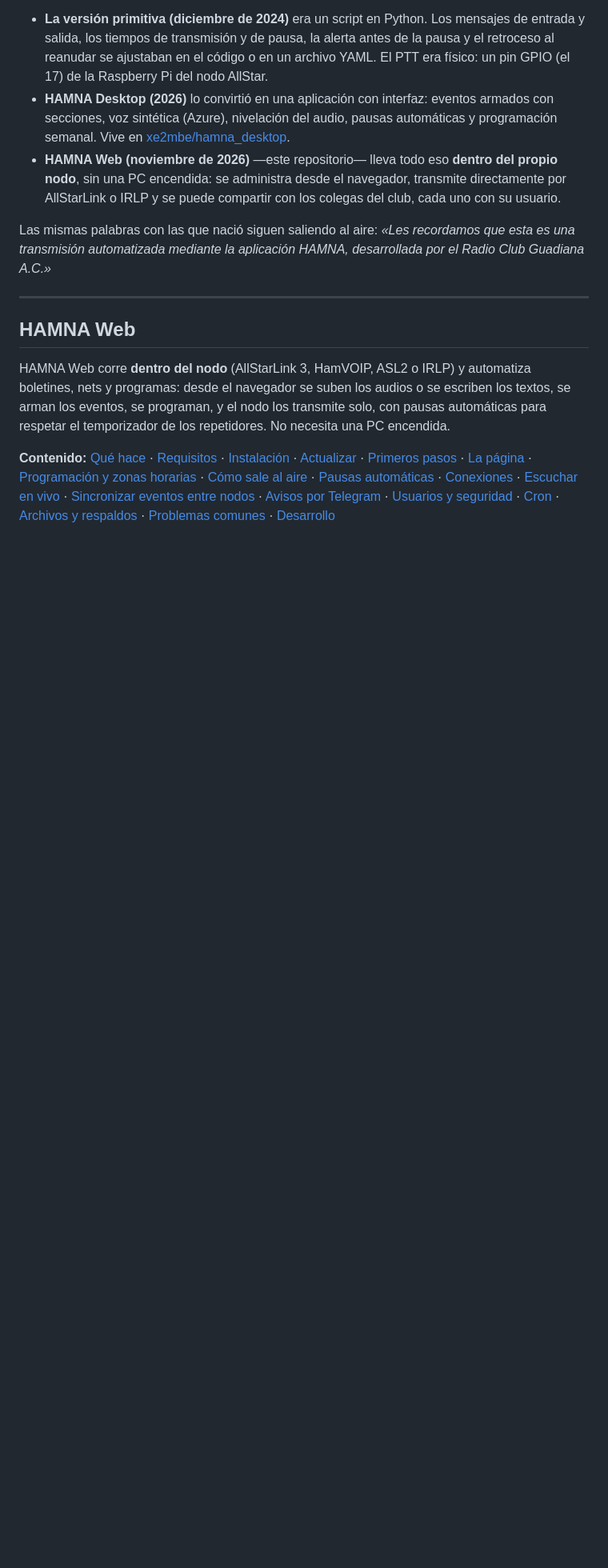
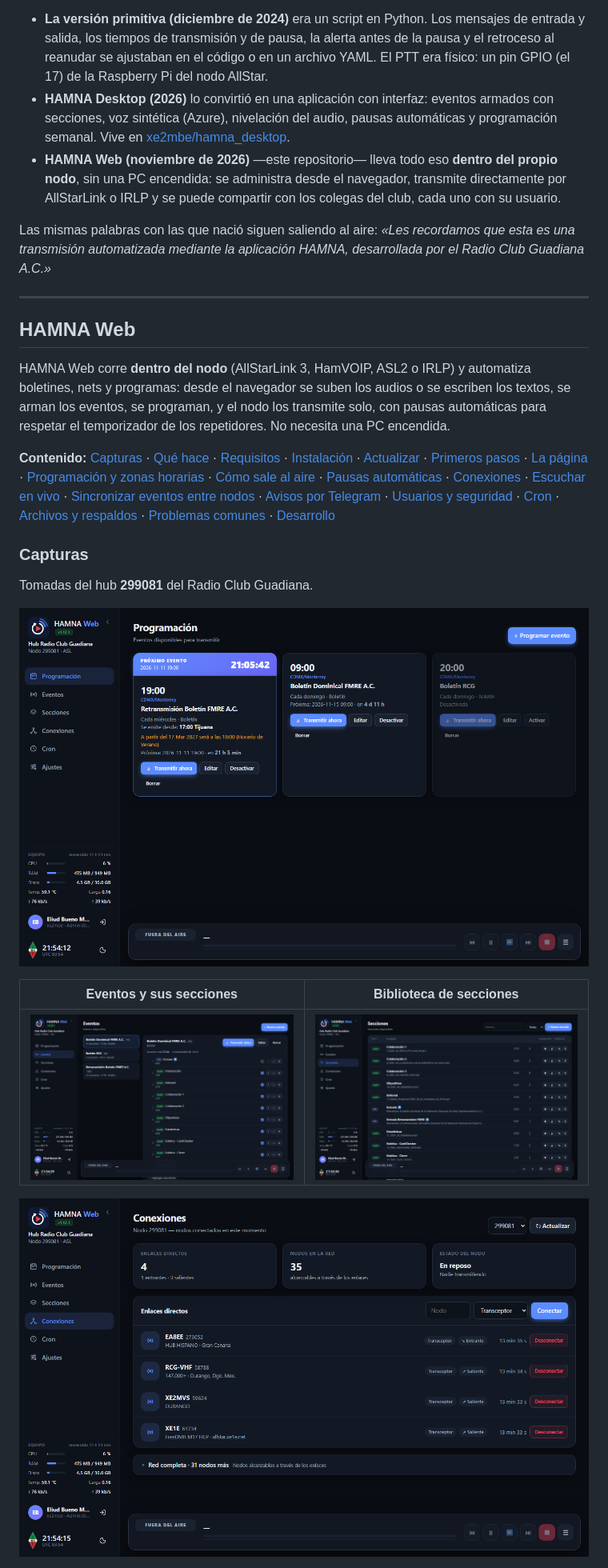
Before and after one commit to xe2mbe/hamna, a Markdown page: README.md, the part around one of its changes. Shown at 80% size. Rendered like a GitHub page; pictures changed too: docs/img/pc-conexiones.png (added), docs/img/pc-eventos.png (added), docs/img/pc-programacion.png (added); blank space fills up the shorter version.

Commit message:
README: capturas de pantalla (computadora y celular) del hub 299081

```diff
--- a/README.md
+++ b/README.md
@@ -27,4 +27,17 @@ Las mismas palabras con las que nació siguen saliendo al aire: *«Les recordamo
 
 HAMNA Web corre **dentro del nodo** (AllStarLink 3, HamVOIP, ASL2 o IRLP) y automatiza boletines, nets y programas: desde el navegador se suben los audios o se escriben los textos, se arman los eventos, se programan, y el nodo los transmite solo, con pausas automáticas para respetar el temporizador de los repetidores. No necesita una PC encendida.
 
-**Contenido:** [Qué hace](#qué-hace) · [Requisitos](#requisitos) · [Instalación](#instalación) · [Actualizar](#actualizar) · [Primeros pasos](#primeros-pasos) · [La página](#la-página) · [Programación y zonas horarias](#programación-y-zonas-horarias) · [Cómo sale al aire](#cómo-sale-al-aire) · [Pausas automáticas](#pausas-automáticas) · [Conexiones](#conexiones) · [Escuchar en vivo](#escuchar-en-vivo) · [Sincronizar eventos entre nodos](#sincronizar-eventos-entre-nodos) · [Avisos por Telegram](#avisos-por-telegram) · [Usuarios y seguridad](#usuarios-y-seguridad) · [Cron](#cron) · [Archivos y respaldos](#archivos-y-respaldos) · [Problemas comunes](#problemas-comunes) · [Desarrollo](#desarrollo)
+**Contenido:** [Capturas](#capturas) · [Qué hace](#qué-hace) · [Requisitos](#requisitos) · [Instalación](#instalación) · [Actualizar](#actualizar) · [Primeros pasos](#primeros-pasos) · [La página](#la-página) · [Programación y zonas horarias](#programación-y-zonas-horarias) · [Cómo sale al aire](#cómo-sale-al-aire) · [Pausas automáticas](#pausas-automáticas) · [Conexiones](#conexiones) · [Escuchar en vivo](#escuchar-en-vivo) · [Sincronizar eventos entre nodos](#sincronizar-eventos-entre-nodos) · [Avisos por Telegram](#avisos-por-telegram) · [Usuarios y seguridad](#usuarios-y-seguridad) · [Cron](#cron) · [Archivos y respaldos](#archivos-y-respaldos) · [Problemas comunes](#problemas-comunes) · [Desarrollo](#desarrollo)
+
+### Capturas
+
+Tomadas del hub **299081** del Radio Club Guadiana.
+
+<p align="center"><img src="docs/img/pc-programacion.png" width="900" alt="Programación: próximos eventos con la hora del nodo y la de origen"></p>
+
+| Eventos y sus secciones | Biblioteca de secciones |
+|---|---|
+| <img src="docs/img/pc-eventos.png" alt="Detalle de un evento con sus secciones en orden"> | <img src="docs/img/pc-secciones.png" alt="Lista de secciones de audio y voz sintética"> |
+
+<p align="center"><img src="docs/img/pc-conexiones.png" width="900" alt="Conexiones: nodos enlazados en este momento"></p>
+
```
Also changed, not shown: other parts of README.md (+3 -0 lines), docs/img/celular.png (added).
